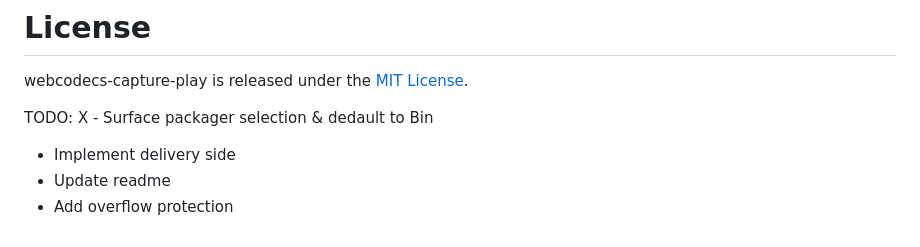
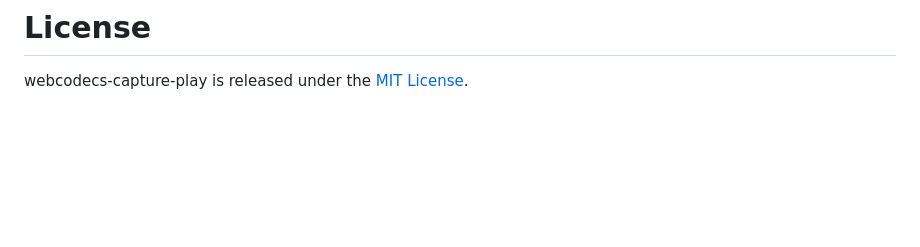
Before and after one commit to facebookexperimental/webcodecs-capture-play, a Markdown page: README.md, the part around the change. Rendered like a GitHub page; blank space fills up the shorter version.

Commit message:
Clean up readme

```diff
--- a/README.md
+++ b/README.md
@@ -271,10 +271,3 @@ Fig6: Player block diagram
 
 # License
 webcodecs-capture-play is released under the [MIT License](https://github.com/facebookincubator/rush/blob/master/LICENSE).
-
-
-TODO:
-X - Surface packager selection & dedault to Bin
-- Implement delivery side
-- Update readme
-- Add overflow protection
```
